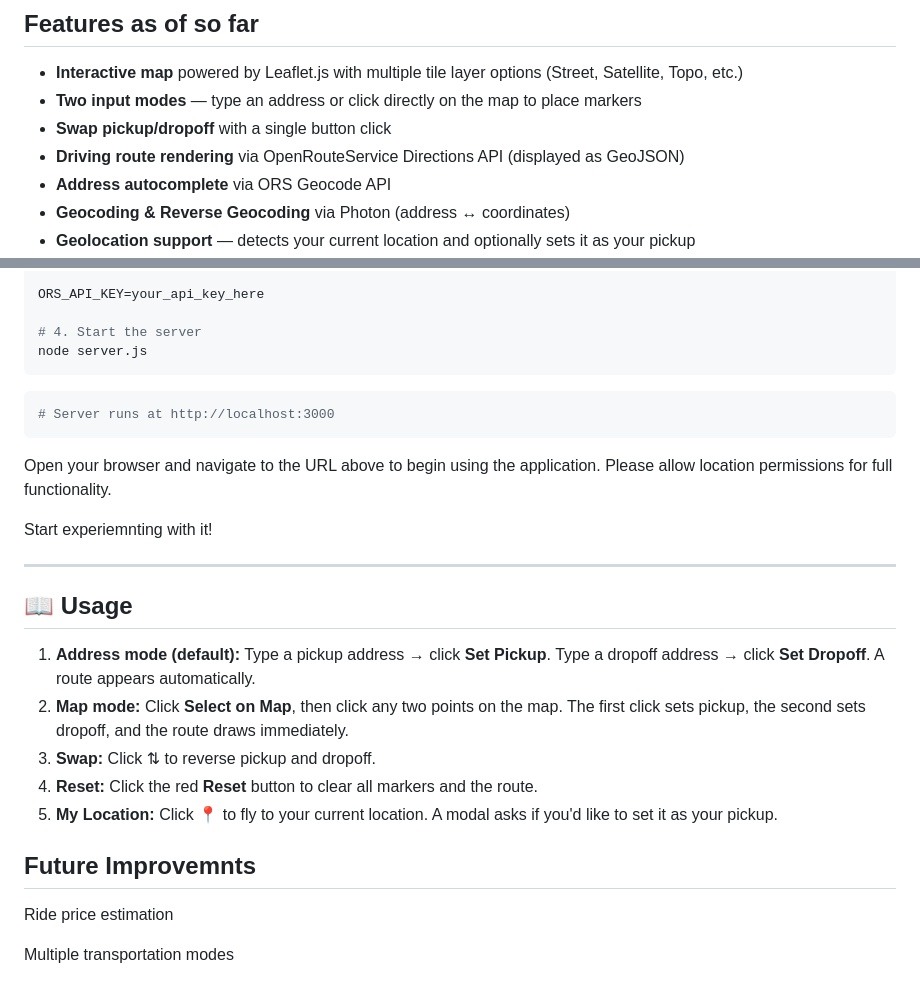
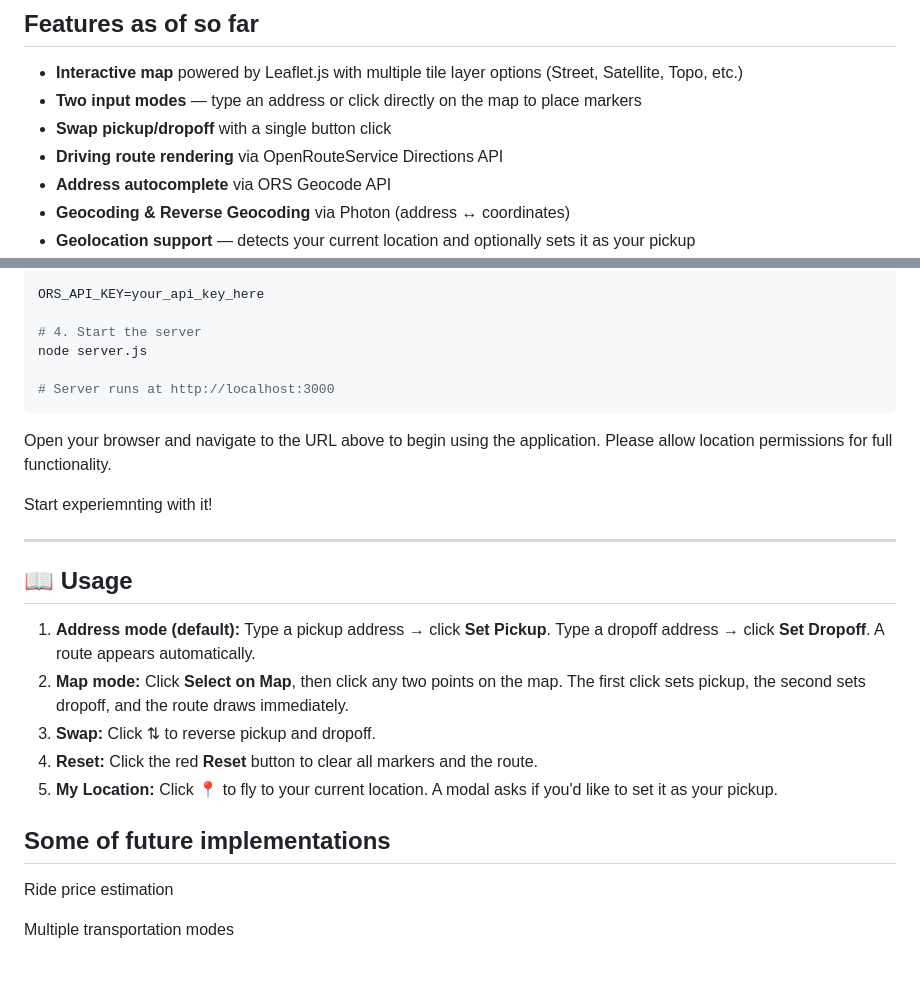
Before and after one commit to JoshuaDrysdale/4900-project, a Markdown page: README.md, 2 parts joined by grey strips. GitHub-like rendering.

````diff
--- a/README.md
+++ b/README.md
@@ -13,7 +13,7 @@ Built with **Leaflet.js** on the frontend and a lightweight **Node.js/Express**
 -  **Interactive map** powered by Leaflet.js with multiple tile layer options (Street, Satellite, Topo, etc.)
 -  **Two input modes** — type an address or click directly on the map to place markers
 -  **Swap pickup/dropoff** with a single button click
--  **Driving route rendering** via OpenRouteService Directions API (displayed as GeoJSON)
+-  **Driving route rendering** via OpenRouteService Directions API
 -  **Address autocomplete** via ORS Geocode API
 -  **Geocoding & Reverse Geocoding** via Photon (address ↔ coordinates)
 -  **Geolocation support** — detects your current location and optionally sets it as your pickup
@@ -56,8 +57,7 @@ ORS_API_KEY=your_api_key_here
 
 # 4. Start the server
 node server.js
-```
-```bash
+
 # Server runs at http://localhost:3000
 ```
 Open your browser and navigate to the URL above to begin using the application.
@@ -66,6 +66,7 @@ Please allow location permissions for full functionality.
 Start experiemnting with it!
 
 ---
+
 ## 📖 Usage
 
 1. **Address mode (default):** Type a pickup address → click **Set Pickup**. Type a dropoff address → click **Set Dropoff**. A route appears automatically.
@@ -74,7 +75,7 @@ Start experiemnting with it!
 4. **Reset:** Click the red **Reset** button to clear all markers and the route.
 5. **My Location:** Click 📍 to fly to your current location. A modal asks if you'd like to set it as your pickup.
 
-## Future Improvemnts
+## Some of future implementations
 
 Ride price estimation
 
````
Also changed, not shown: other parts of README.md (+1 -0 lines).
